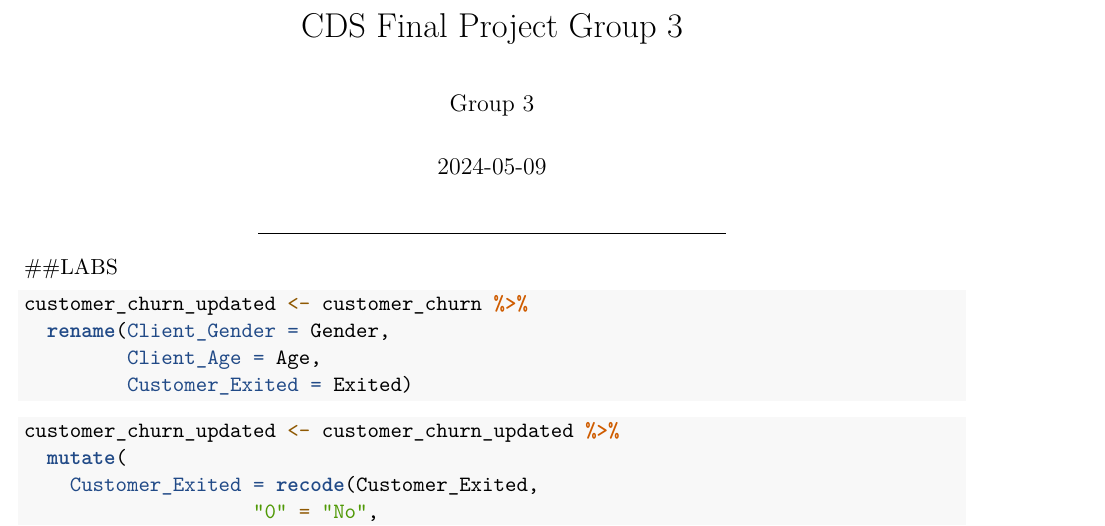
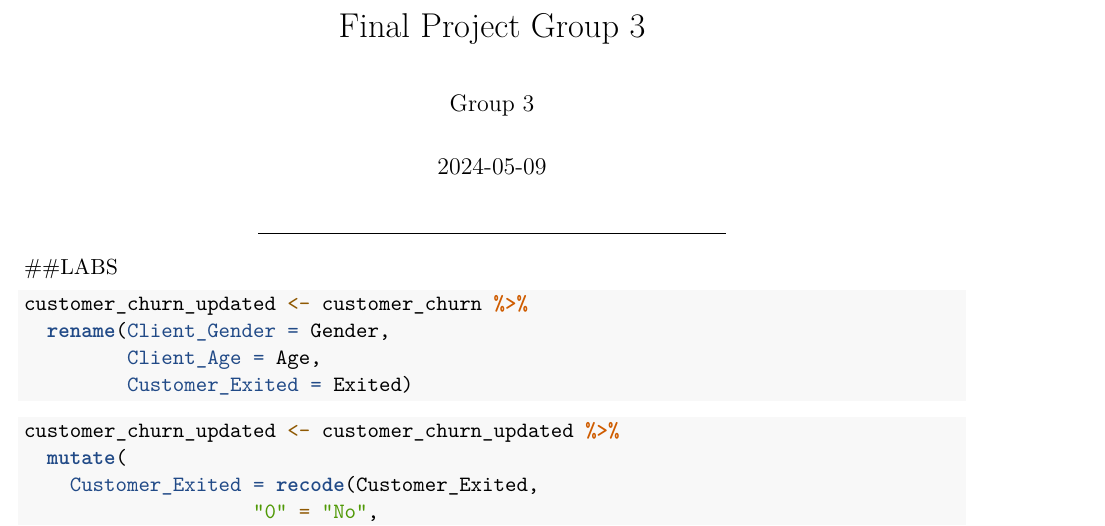
Before and after one commit to HyunsikJun/FinalProject_Group3, an R Markdown document (Main_FInalProject.Rmd): part of page 1 of 3, cut so that both start at the same text. Rendered offline with R 4.5, knitr and Pandoc, then LaTeX, with nearby package versions; code that draws random numbers runs with fixed seeds of ours.

Commit message:
new commit

```diff
--- a/Main_FInalProject.Rmd
+++ b/Main_FInalProject.Rmd
@@ -1,5 +1,5 @@
 ---
-title: "CDS Final Project Group 3"
+title: "Final Project Group 3"
 author: "Group 3"
 date: "`r Sys.Date()`"
 output: pdf_document
```
